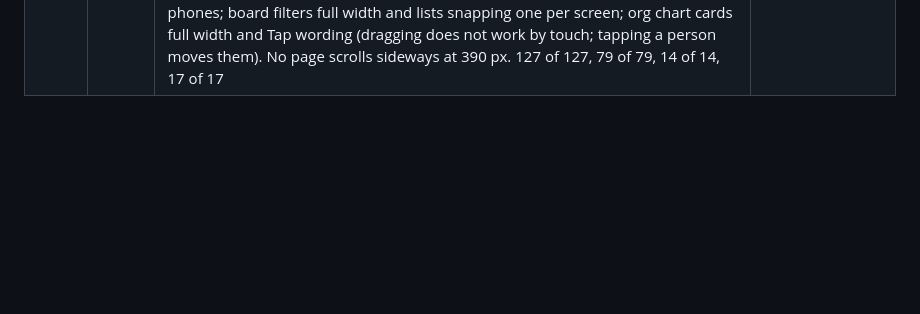
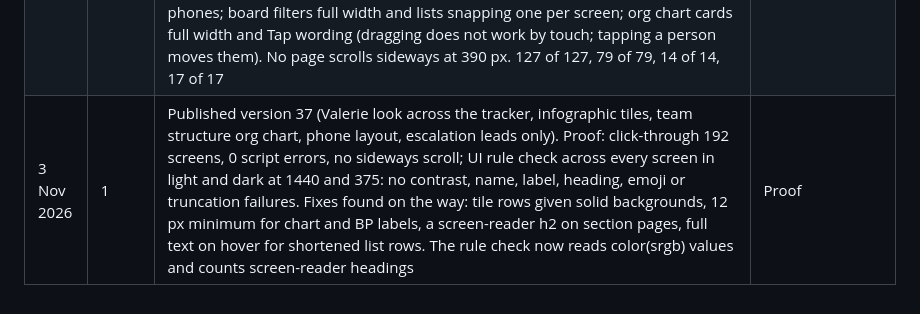
Before and after one commit to overseer-XP/WEB-Tracker, a Markdown page: docs/build-log.md, the part around the change. GitHub-like rendering; blank space fills up the shorter version.

Commit message:
Build log: version 37 published
Co-Authored-By: Claude Opus 5.5 <noreply@anthropic.com>
Claude-Session: https://claude.ai/code/session_015Kva9z5VYG12unoNzmWFL9

```diff
--- a/docs/build-log.md
+++ b/docs/build-log.md
@@ -96,3 +96,4 @@
 | 2 Nov 2026 | 1 | Escalation set up on the user's yes (3 pinned writes; log 2026-11-02_escalation-setup): priority list Critical, High, Moderate; Can escalate ticked for everyone whose title says Head, Director or Lead (Anthony, Ashna, Cat, Cyrus, Gonika, Noopur, Robin, Sairaj, Vignesh, Yurawati, Ash Ghorab, Zynab). Remaining old-design pieces brought into the Valerie look: campaign timeline (rounded tinted panel, pill bars, planned in light Signal Blue, in progress Signal Blue), campaign rows and board lists (tinted cards). Team structure on the People page (Workload or Team structure): Leadership band across the top, then one column per org team, each person nested under who they report to (new people.reports_to), with title, location and Leadership, Can escalate and Change log badges. Leads and admins drag a person onto a team to move them or onto a person to report to them (loops refused); clicking a person edits name, title, team, reports to, location and the three roles, which is also the keyboard way to move someone. 127 of 127, 79 of 79 (1 new), 14 of 14, 17 of 17 | User: escalation yes; old design still showing; org chart with drag and roles |
 | 2 Nov 2026 | 1 | Reporting lines applied on the user's yes (log 2026-11-02_reporting-lines, 23 changes): Ben set as CEO in Leadership with Cat reporting to him; Cyrus, Robin, Noopur, Sharan, Ashraf, Sairaj, Anthony to Cat; Ashna and Zynab to Cyrus; Nalini and Yurawati to Ashna; Vignesh to Zynab; Tanish and Shivani to Vignesh; Pradnya, Paras, Shreyaa, Hamza to Ashraf; Gonika to Sairaj; Soham to Johnny | User: reporting fine, Ben is CEO |
 | 3 Nov 2026 | 1 | Website data sync file built from live VALFLO (443 records in 12 collections, read straight from the claude.ai database) for the website's import page; no Supabase access is stored in this session, so the import is run by a lead on valerie-tracker.vercel.app/import.html (it adds and updates; the 4 removed Bespoke campaigns must be deleted on the website by hand). Phone pass (375 to 390 px): top bar in one row (menu, search, and a ⋯ button that opens Simple or Full, You are, Light or Dark), 121 px down to 65 px; page strips in two columns with lighter text; Overview and Leadership tiles, gauges and the headline band sized for phones; board filters full width and lists snapping one per screen; org chart cards full width and Tap wording (dragging does not work by touch; tapping a person moves them). No page scrolls sideways at 390 px. 127 of 127, 79 of 79, 14 of 14, 17 of 17 | User: sync website copy, mobile-friendly version |
+| 3 Nov 2026 | 1 | Published version 37 (Valerie look across the tracker, infographic tiles, team structure org chart, phone layout, escalation leads only). Proof: click-through 192 screens, 0 script errors, no sideways scroll; UI rule check across every screen in light and dark at 1440 and 375: no contrast, name, label, heading, emoji or truncation failures. Fixes found on the way: tile rows given solid backgrounds, 12 px minimum for chart and BP labels, a screen-reader h2 on section pages, full text on hover for shortened list rows. The rule check now reads color(srgb) values and counts screen-reader headings | Proof |
```
